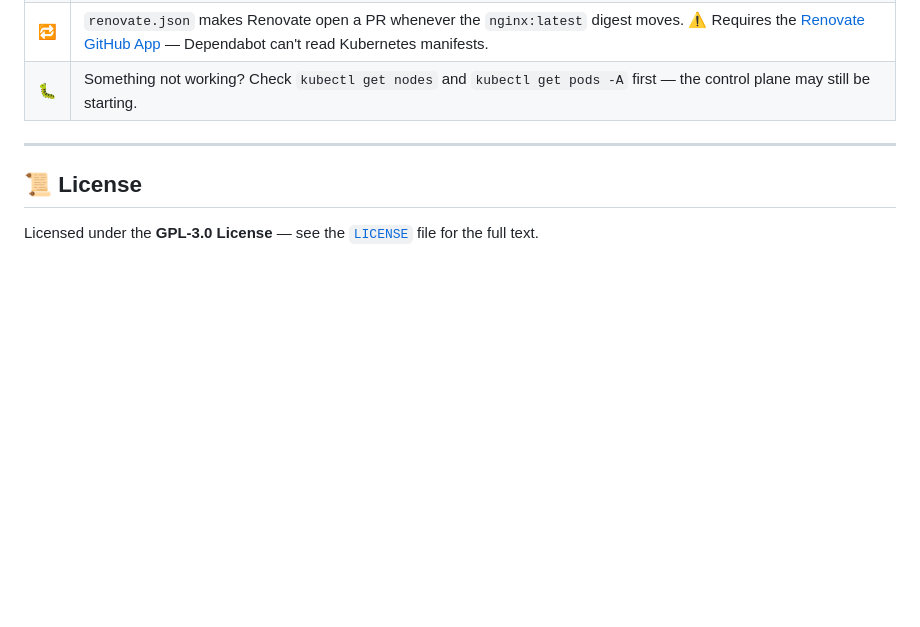
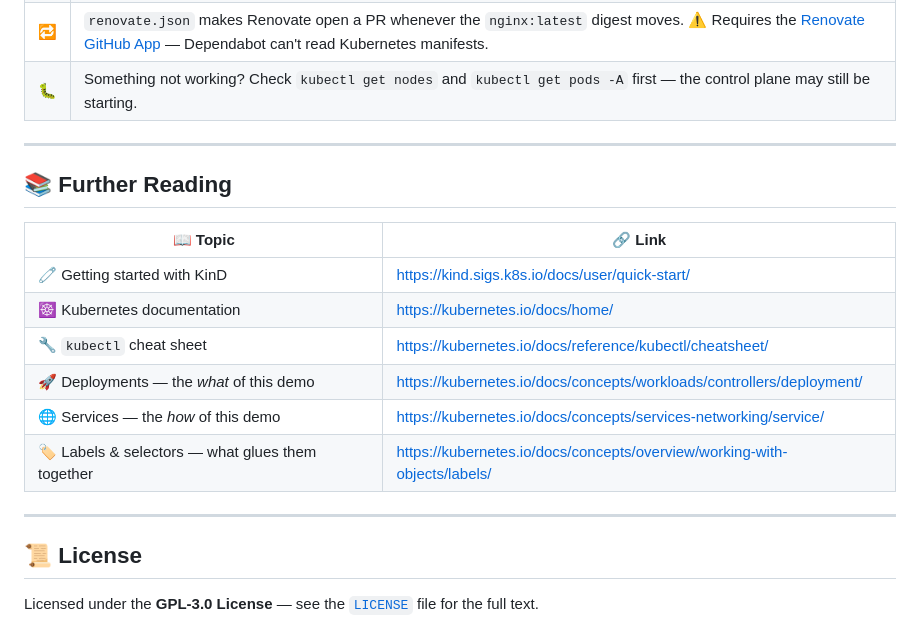
Before and after one commit to esmaeelE/kind_hello, a Markdown page: README.md, the part around one of its changes. Drawn GitHub-style; blank space fills up the shorter version.

```diff
--- a/README.md
+++ b/README.md
@@ -411,6 +445,19 @@ kind delete clusters --all
 
 ---
 
+## 📚 Further Reading
+
+| 📖 Topic | 🔗 Link |
+| --- | --- |
+| 🧷 Getting started with KinD | <https://kind.sigs.k8s.io/docs/user/quick-start/> |
+| ☸️ Kubernetes documentation | <https://kubernetes.io/docs/home/> |
+| 🔧 `kubectl` cheat sheet | <https://kubernetes.io/docs/reference/kubectl/cheatsheet/> |
+| 🚀 Deployments — the *what* of this demo | <https://kubernetes.io/docs/concepts/workloads/controllers/deployment/> |
+| 🌐 Services — the *how* of this demo | <https://kubernetes.io/docs/concepts/services-networking/service/> |
+| 🏷️ Labels & selectors — what glues them together | <https://kubernetes.io/docs/concepts/overview/working-with-objects/labels/> |
+
+---
+
 ## 📜 License
 
 Licensed under the **GPL-3.0 License** — see the [`LICENSE`](LICENSE) file for the full text.
```
Also changed, not shown: other parts of README.md (+76 -42 lines), assets/demo-terminal.png (added), 1 other file.
